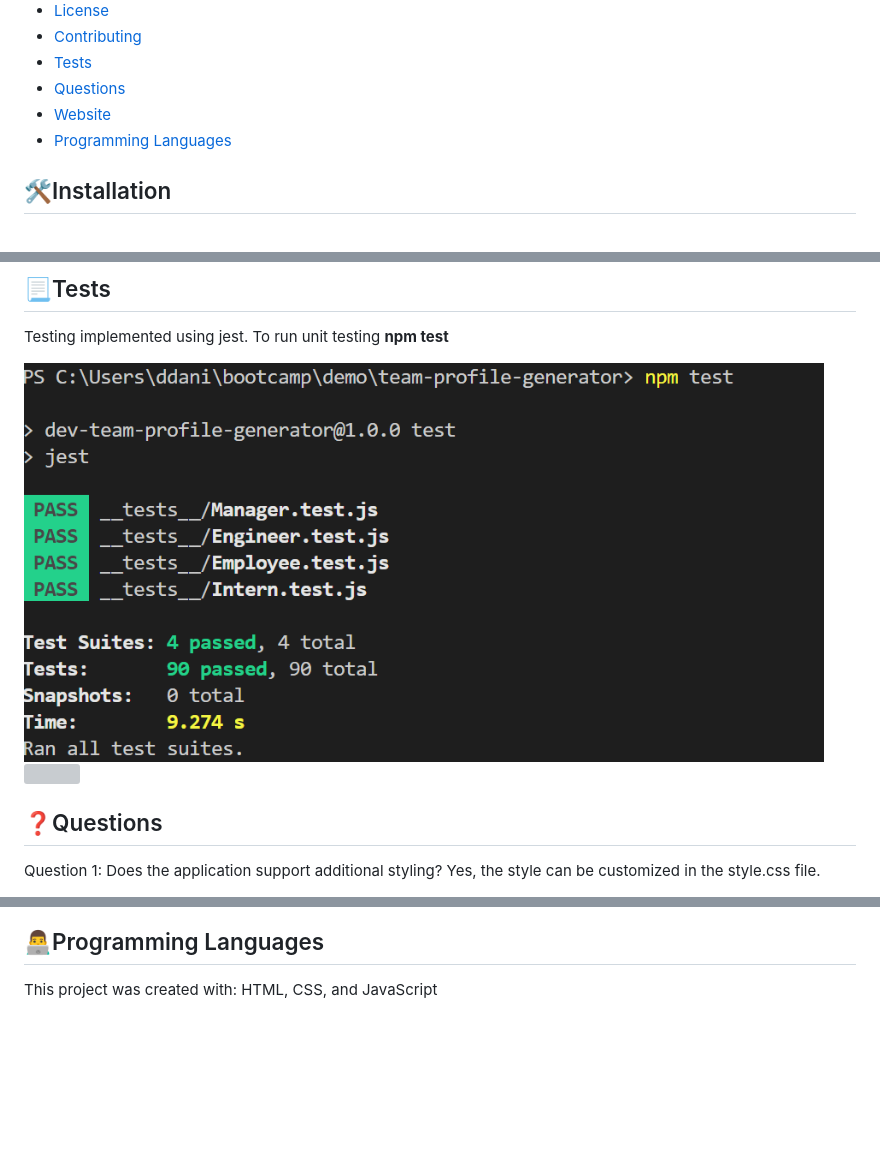
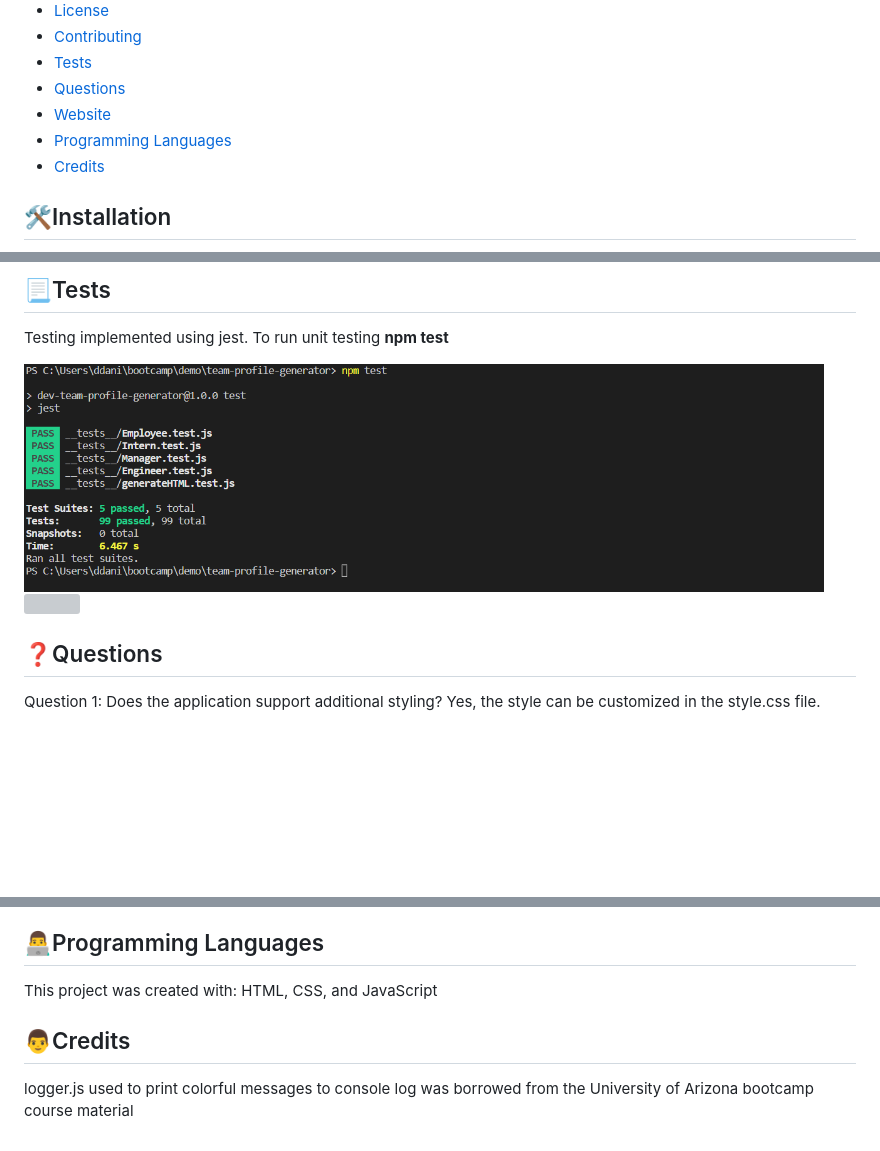
Before and after one commit to danielfloresd/team-profile-generator, a Markdown page: README.md, 3 parts joined by grey strips. Rendered like a GitHub page; pictures changed too: public/images/test.PNG; blank space fills up the shorter version; grey boxes are pictures that could not be loaded.

```diff
--- a/README.md
+++ b/README.md
@@ -24,6 +24,7 @@ Download Video in <a href="./public/images/video.webm">webm</a> or <a href="./pu
   * [Questions](#❓questions)
   * [Website](#🌐website)
   * [Programming Languages](#👨‍💻programming-languages)
+  * [Credits](#👨creadits)
 
 ## 🛠️Installation
 <p>To install the application clone the repository https://github.com/danielfloresd/team-profile-generator and run node package manager with the following command: <strong>npm i</strong>
@@ -90,6 +91,9 @@ To use the web app, please visit the [Team Profile Generator](https://danielflor
 ## 👨‍💻Programming Languages
 This project was created with: HTML, CSS, and JavaScript
 
+## 👨Credits
+ logger.js used to print colorful messages to console log was borrowed from the University of Arizona bootcamp course material
+
 <!-- <b>User Story</b>
 AS A manager
 I WANT to generate a webpage that displays my team's basic info
```
Also changed, not shown: 4 other files.
